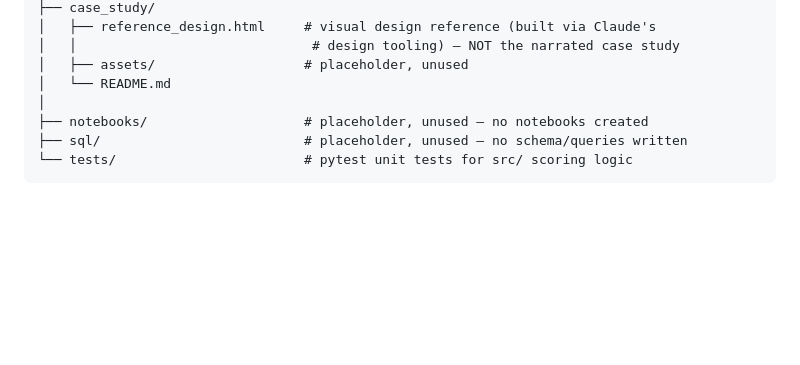
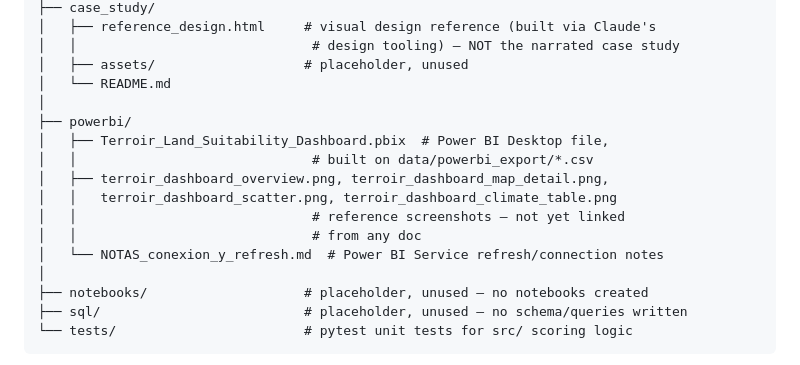
Before and after one commit to gabrielaoliveranz/horticultural-land-suitability-nz, a Markdown page: README.md, the part around the change. Rendered like a GitHub page; blank space fills up the shorter version.

Commit message:
Document powerbi/ in the README project-structure tree

```diff
--- a/README.md
+++ b/README.md
@@ -76,6 +76,15 @@ horticultural-land-suitability-nz/
 │   │                              # design tooling) — NOT the narrated case study
 │   ├── assets/                   # placeholder, unused
 │   └── README.md
+│
+├── powerbi/
+│   ├── Terroir_Land_Suitability_Dashboard.pbix  # Power BI Desktop file,
+│   │                              # built on data/powerbi_export/*.csv
+│   ├── terroir_dashboard_overview.png, terroir_dashboard_map_detail.png,
+│   │   terroir_dashboard_scatter.png, terroir_dashboard_climate_table.png
+│   │                              # reference screenshots — not yet linked
+│   │                              # from any doc
+│   └── NOTAS_conexion_y_refresh.md  # Power BI Service refresh/connection notes
 │
 ├── notebooks/                    # placeholder, unused — no notebooks created
 ├── sql/                          # placeholder, unused — no schema/queries written
```
